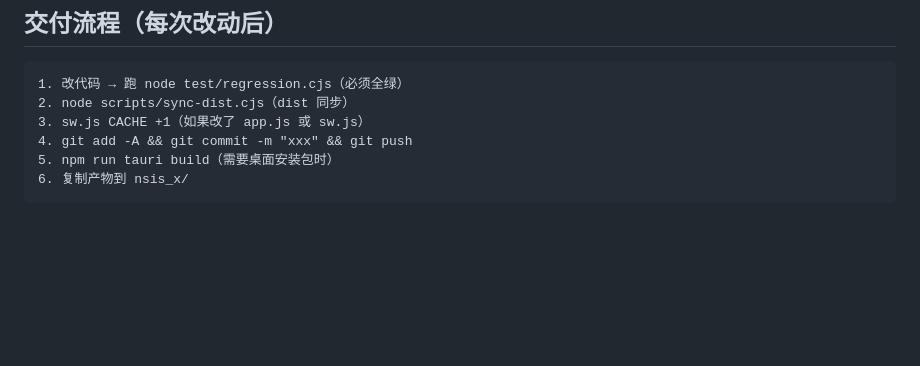
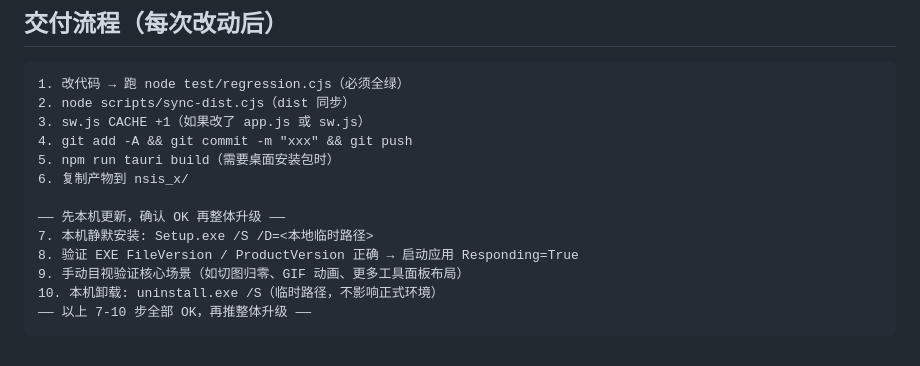
Before and after one commit to stvode-cyber/lvjiaoxi-viewer, a Markdown page: AGENTS.md, the part around the change. GitHub-like rendering; blank space fills up the shorter version.

Commit message:
docs: 交付流程新增本机更新步骤（step 7-10）——先静默安装验证再推整体升级

````diff
--- a/AGENTS.md
+++ b/AGENTS.md
@@ -176,4 +176,11 @@ SSH 推送（已配置）:
 4. git add -A && git commit -m "xxx" && git push
 5. npm run tauri build（需要桌面安装包时）
 6. 复制产物到 nsis_x/
+
+—— 先本机更新，确认 OK 再整体升级 ——
+7. 本机静默安装: Setup.exe /S /D=<本地临时路径>
+8. 验证 EXE FileVersion / ProductVersion 正确 → 启动应用 Responding=True
+9. 手动目视验证核心场景（如切图归零、GIF 动画、更多工具面板布局）
+10. 本机卸载: uninstall.exe /S（临时路径，不影响正式环境）
+—— 以上 7-10 步全部 OK，再推整体升级 ——
 ```
````
Also changed, not shown: .trae/ledger/context.md (+1 -0 lines).
